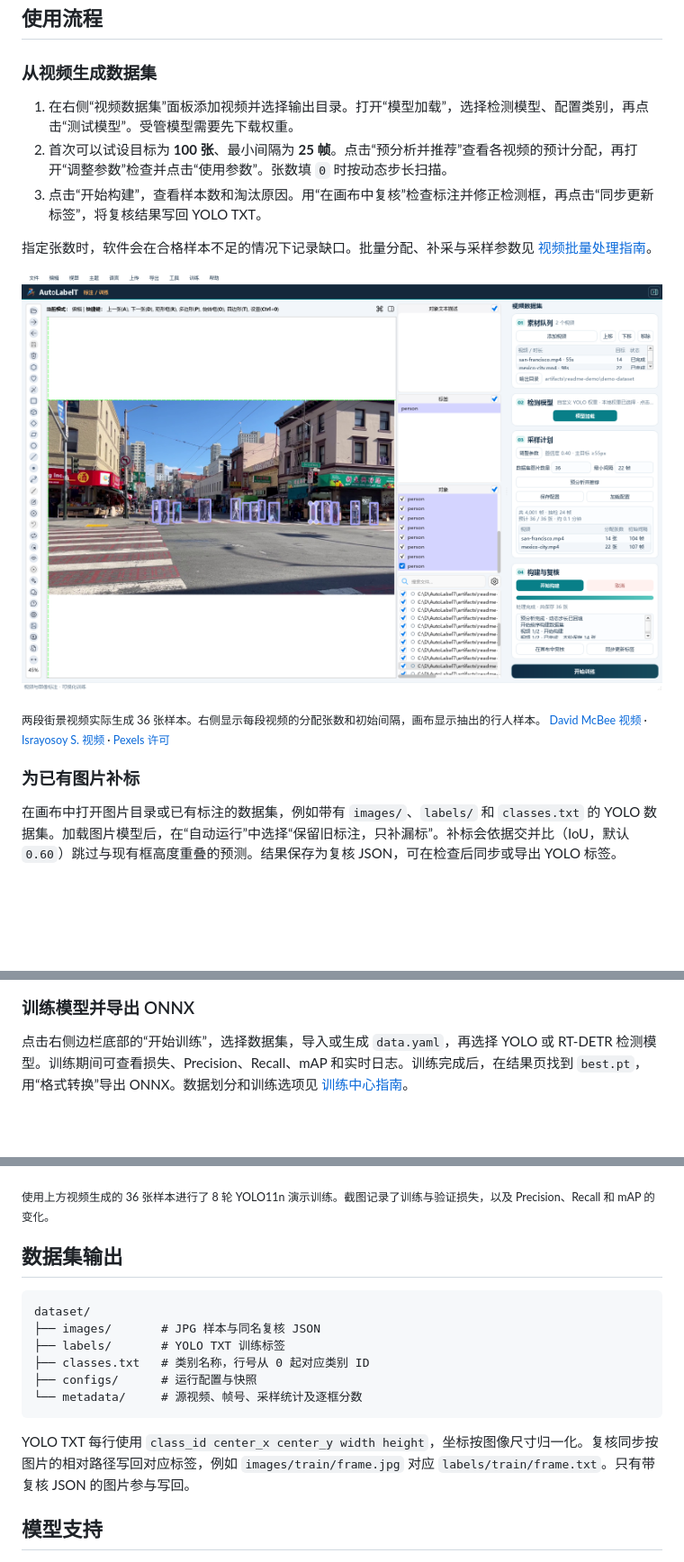
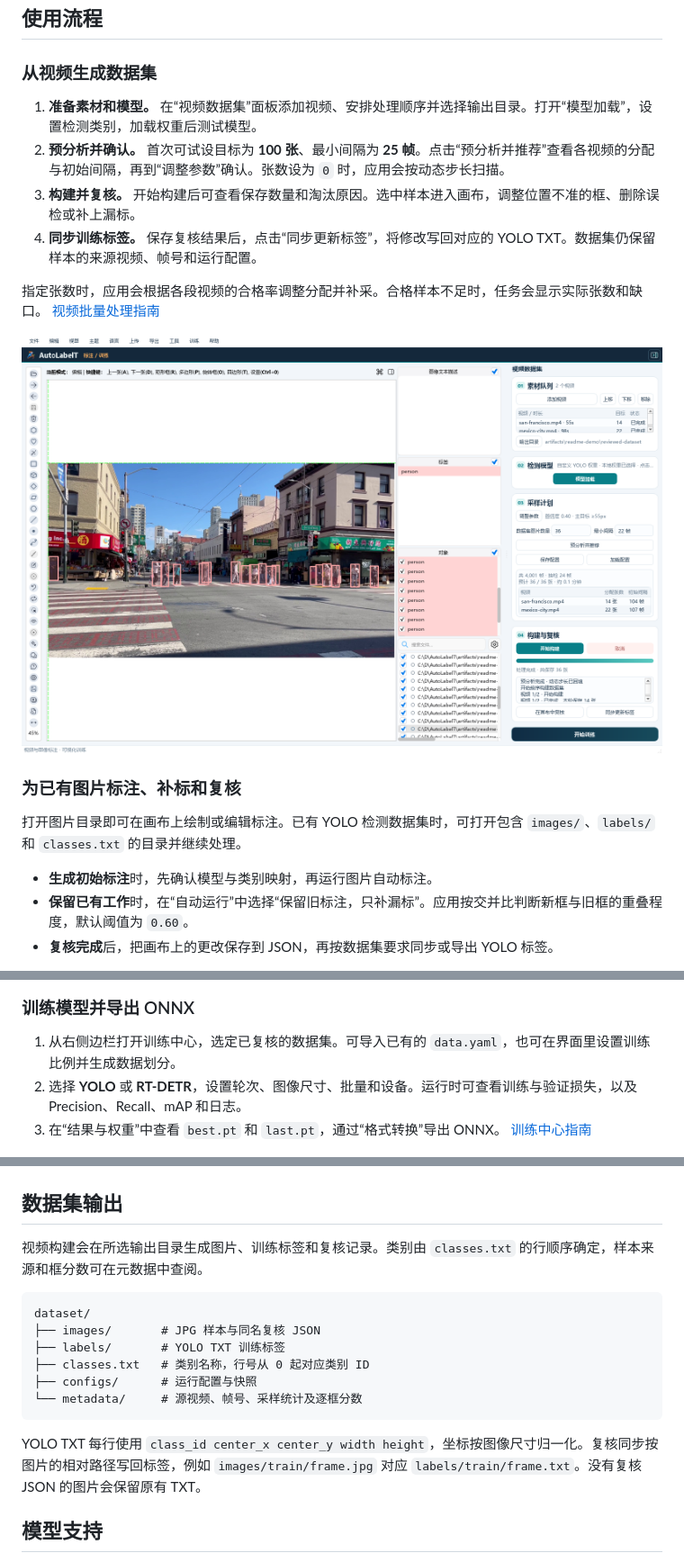
Before and after one commit to cw-goo/AutoLabelT, a Markdown page: README.md, 3 parts joined by grey strips. Shown at 90% size. GitHub-like rendering; pictures changed too: docs/images/demo-video-review.png; blank space fills up the shorter version.

Commit message:
Refine README and review demo annotations

````diff
--- a/README.md
+++ b/README.md
@@ -50,17 +58,20 @@ autolabelt
 
 ### 从视频生成数据集
 
-1. 在右侧“视频数据集”面板添加视频并选择输出目录。打开“模型加载”，选择检测模型、配置类别，再点击“测试模型”。受管模型需要先下载权重。
-2. 首次可以试设目标为 **100 张**、最小间隔为 **25 帧**。点击“预分析并推荐”查看各视频的预计分配，再打开“调整参数”检查并点击“使用参数”。张数填 `0` 时按动态步长扫描。
-3. 点击“开始构建”，查看样本数和淘汰原因。用“在画布中复核”检查标注并修正检测框，再点击“同步更新标签”，将复核结果写回 YOLO TXT。
+1. **准备素材和模型。** 在“视频数据集”面板添加视频、安排处理顺序并选择输出目录。打开“模型加载”，设置检测类别，加载权重后测试模型。
+2. **预分析并确认。** 首次可试设目标为 **100 张**、最小间隔为 **25 帧**。点击“预分析并推荐”查看各视频的分配与初始间隔，再到“调整参数”确认。张数设为 `0` 时，应用会按动态步长扫描。
+3. **构建并复核。** 开始构建后可查看保存数量和淘汰原因。选中样本进入画布，调整位置不准的框、删除误检或补上漏标。
+4. **同步训练标签。** 保存复核结果后，点击“同步更新标签”，将修改写回对应的 YOLO TXT。数据集仍保留样本的来源视频、帧号和运行配置。
 
-指定张数时，软件会在合格样本不足的情况下记录缺口。批量分配、补采与采样参数见 [视频批量处理指南](docs/video-batch.zh-CN.md)。
+指定张数时，应用会根据各段视频的合格率调整分配并补采。合格样本不足时，任务会显示实际张数和缺口。 [视频批量处理指南](docs/video-batch.zh-CN.md)
 
 ![AutoLabelT 视频数据集工作台，右侧显示两个视频的采样分配和已保存的 36 张样本，中央画布展示带行人检测框的抽帧样本](docs/images/demo-video-review.png)
 
-<sub>两段街景视频实际生成 36 张样本。右侧显示每段视频的分配张数和初始间隔，画布显示抽出的行人样本。 <a href="https://www.pexels.com/video/a-city-street-with-cars-and-pedestrians-crossing-the-street-26732129/">David McBee 视频</a> · <a href="https://www.pexels.com/video/a-city-street-with-cars-and-people-walking-20474313/">Israyosoy S. 视频</a> · <a href="https://www.pexels.com/license/">Pexels 许可</a></sub>
+### 为已有图片标注、补标和复核
 
-### 为已有图片补标
+打开图片目录即可在画布上绘制或编辑标注。已有 YOLO 检测数据集时，可打开包含 `images/`、`labels/` 和 `classes.txt` 的目录并继续处理。
 
-在画布中打开图片目录或已有标注的数据集，例如带有 `images/`、`labels/` 和 `classes.txt` 的 YOLO 数据集。加载图片模型后，在“自动运行”中选择“保留旧标注，只补漏标”。补标会依据交并比（IoU，默认 `0.60`）跳过与现有框高度重叠的预测。结果保存为复核 JSON，可在检查后同步或导出 YOLO 标签。
+- **生成初始标注**时，先确认模型与类别映射，再运行图片自动标注。
+- **保留已有工作**时，在“自动运行”中选择“保留旧标注，只补漏标”。应用按交并比判断新框与旧框的重叠程度，默认阈值为 `0.60`。
+- **复核完成**后，把画布上的更改保存到 JSON，再按数据集要求同步或导出 YOLO 标签。
 
@@ -70,13 +79,15 @@ autolabelt
 
 ### 训练模型并导出 ONNX
 
-点击右侧边栏底部的“开始训练”，选择数据集，导入或生成 `data.yaml`，再选择 YOLO 或 RT-DETR 检测模型。训练期间可查看损失、Precision、Recall、mAP 和实时日志。训练完成后，在结果页找到 `best.pt`，用“格式转换”导出 ONNX。数据划分和训练选项见 [训练中心指南](docs/training.zh-CN.md)。
+1. 从右侧边栏打开训练中心，选定已复核的数据集。可导入已有的 `data.yaml`，也可在界面里设置训练比例并生成数据划分。
+2. 选择 **YOLO** 或 **RT-DETR**，设置轮次、图像尺寸、批量和设备。运行时可查看训练与验证损失，以及 Precision、Recall、mAP 和日志。
+3. 在“结果与权重”中查看 `best.pt` 和 `last.pt`，通过“格式转换”导出 ONNX。 [训练中心指南](docs/training.zh-CN.md)
 
 ![AutoLabelT 训练中心，显示街景样本完成 8 轮 YOLO 训练后的损失曲线和验证指标](docs/images/demo-training-curves.png)
 
-<sub>使用上方视频生成的 36 张样本进行了 8 轮 YOLO11n 演示训练。截图记录了训练与验证损失，以及 Precision、Recall 和 mAP 的变化。</sub>
+## 数据集输出
 
-## 数据集输出
+视频构建会在所选输出目录生成图片、训练标签和复核记录。类别由 `classes.txt` 的行顺序确定，样本来源和框分数可在元数据中查阅。
 
 ```text
 dataset/
@@ -87,7 +98,7 @@ dataset/
 └── metadata/     # 源视频、帧号、采样统计及逐框分数
 ```
 
-YOLO TXT 每行使用 `class_id center_x center_y width height`，坐标按图像尺寸归一化。复核同步按图片的相对路径写回对应标签，例如 `images/train/frame.jpg` 对应 `labels/train/frame.txt`。只有带复核 JSON 的图片参与写回。
+YOLO TXT 每行使用 `class_id center_x center_y width height`，坐标按图像尺寸归一化。复核同步按图片的相对路径写回标签，例如 `images/train/frame.jpg` 对应 `labels/train/frame.txt`。没有复核 JSON 的图片会保留原有 TXT。
 
 ## 模型支持
 
````
Also changed, not shown: other parts of README.md (+21 -10 lines), 2 other files.
